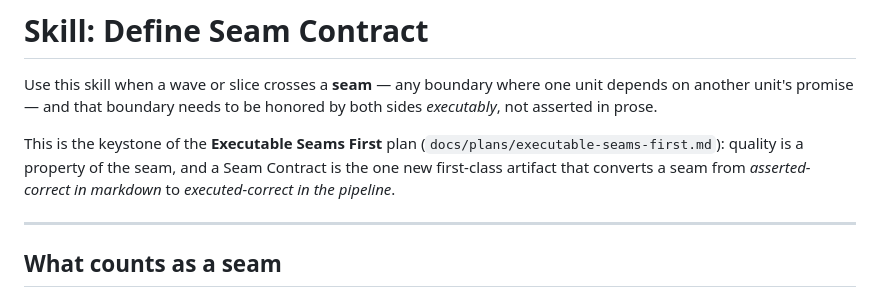
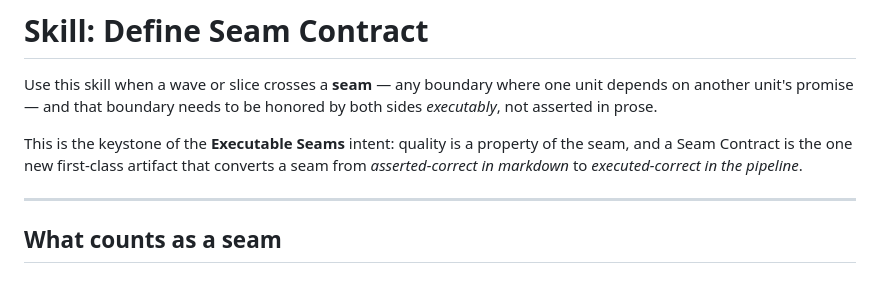
Before and after one commit to nuewframe/praxis, a Markdown page: skills/define-seam-contract/SKILL.md, the part around the change. Drawn GitHub-style.

```diff
--- a/skills/define-seam-contract/SKILL.md
+++ b/skills/define-seam-contract/SKILL.md
@@ -21,9 +21,9 @@ Use this skill when a wave or slice crosses a **seam** — any boundary where on
 depends on another unit's promise — and that boundary needs to be honored by both sides
 *executably*, not asserted in prose.
 
-This is the keystone of the **Executable Seams First** plan (`docs/plans/executable-seams-first.md`):
-quality is a property of the seam, and a Seam Contract is the one new first-class artifact
-that converts a seam from *asserted-correct in markdown* to *executed-correct in the pipeline*.
+This is the keystone of the **Executable Seams** intent: quality is a property of the seam, and a
+Seam Contract is the one new first-class artifact that converts a seam from *asserted-correct in
+markdown* to *executed-correct in the pipeline*.
 
 ---
 
```
Also changed, not shown: docs/plans/executable-seams-first.md (deleted, +0 -215 lines).
